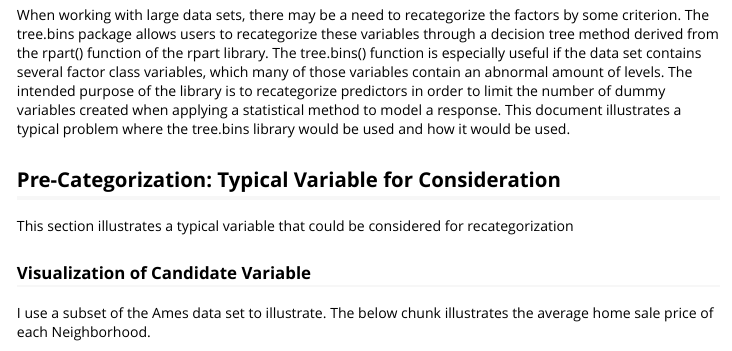
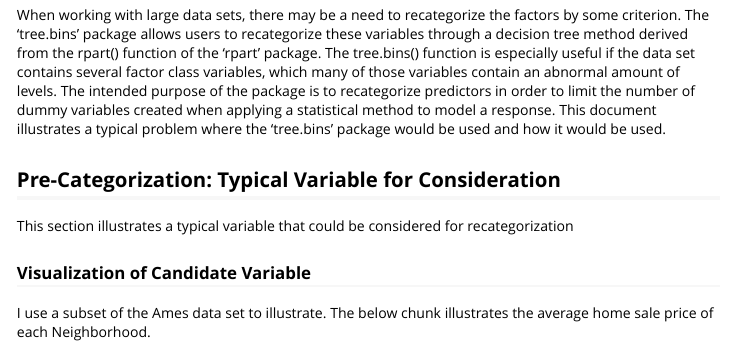
Before and after one commit to pikos90/tree.bins, an R Markdown document (vignettes/tree.bins.Rmd): the page in a window 1100 px wide, from 210 px down. The pictures show the output file vignettes/tree.bins.html that the author committed with the source, opened offline.

```diff
--- a/vignettes/tree.bins.Rmd
+++ b/vignettes/tree.bins.Rmd
@@ -23,8 +23,7 @@
 
 
 ## Introduction
-When working with large data sets, there may be a need to recategorize the factors by some criterion. The tree.bins package allows users to recategorize these variables through a decision tree method derived from the rpart() function of the rpart library. The tree.bins() function is especially useful if the data set contains several factor class variables, which many of those variables contain an abnormal amount of levels. The intended purpose of the library is to recategorize predictors in order to limit the number of dummy variables created when applying a statistical method to model a response.
-This document illustrates a typical problem where the tree.bins library would be used and how it would be used.
+When working with large data sets, there may be a need to recategorize the factors by some criterion. The 'tree.bins' package allows users to recategorize these variables through a decision tree method derived from the rpart() function of the 'rpart' package. The tree.bins() function is especially useful if the data set contains several factor class variables, which many of those variables contain an abnormal amount of levels. The intended purpose of the package is to recategorize predictors in order to limit the number of dummy variables created when applying a statistical method to model a response. This document illustrates a typical problem where the 'tree.bins' package would be used and how it would be used.
 
 ## Pre-Categorization: Typical Variable for Consideration
 This section illustrates a typical variable that could be considered for recategorization
```
Also changed, not shown: R/bin.oth.R (+1 -1 lines), R/tree.bins.R (+4 -4 lines), vignettes/tree.bins.html, vignettes/tree.bins.Rmd (2 more changed lines), 3 other files.
